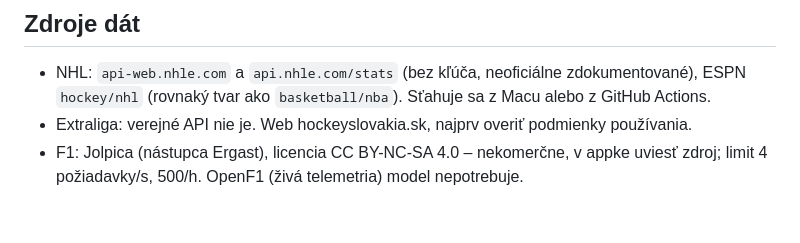
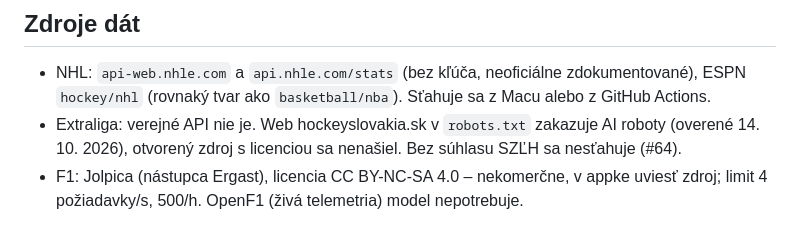
Before and after one commit to peterolah-qa/team-pulse, a Markdown page: docs/sporty.md, the part around the change. Rendered like a GitHub page.

```diff
--- a/docs/sporty.md
+++ b/docs/sporty.md
@@ -114,6 +114,7 @@ a skontroluje, že počet zápasov základnej časti presne sedí s ligou. Inak
 - NHL: `api-web.nhle.com` a `api.nhle.com/stats` (bez kľúča, neoficiálne zdokumentované),
   ESPN `hockey/nhl` (rovnaký tvar ako `basketball/nba`). Sťahuje sa z Macu
   alebo z GitHub Actions.
-- Extraliga: verejné API nie je. Web hockeyslovakia.sk, najprv overiť podmienky používania.
+- Extraliga: verejné API nie je. Web hockeyslovakia.sk v `robots.txt` zakazuje AI roboty
+  (overené 14. 10. 2026), otvorený zdroj s licenciou sa nenašiel. Bez súhlasu SZĽH sa nesťahuje (#64).
 - F1: Jolpica (nástupca Ergast), licencia CC BY-NC-SA 4.0 – nekomerčne, v appke uviesť zdroj;
   limit 4 požiadavky/s, 500/h. OpenF1 (živá telemetria) model nepotrebuje.
```
Also changed, not shown: docs/journal.md (+7 -0 lines).
